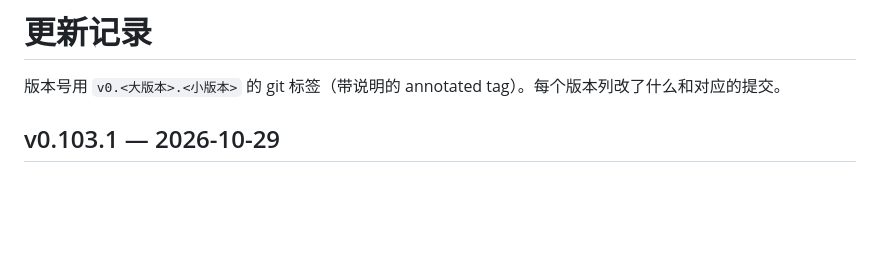
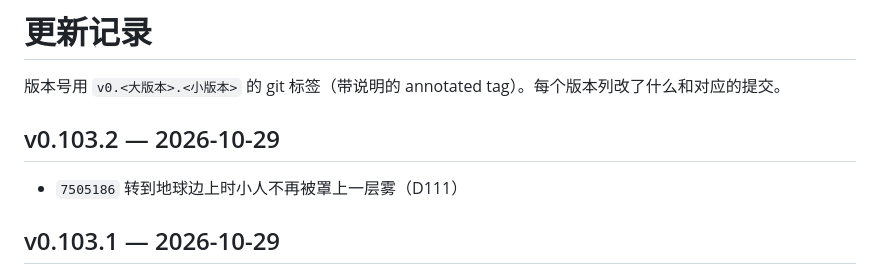
Before and after one commit to Cinnnnnnndy/EarthOnline, a Markdown page: CHANGELOG.md, the part around the change. Rendered like a GitHub page; blank space fills up the shorter version.

Commit message:
CHANGELOG：v0.103.2

```diff
--- a/CHANGELOG.md
+++ b/CHANGELOG.md
@@ -1,6 +1,10 @@
 # 更新记录
 
 版本号用 `v0.<大版本>.<小版本>` 的 git 标签（带说明的 annotated tag）。每个版本列改了什么和对应的提交。
+
+## v0.103.2 — 2026-10-29
+
+- `7505186` 转到地球边上时小人不再被罩上一层雾（D111）
 
 ## v0.103.1 — 2026-10-29
 
```
